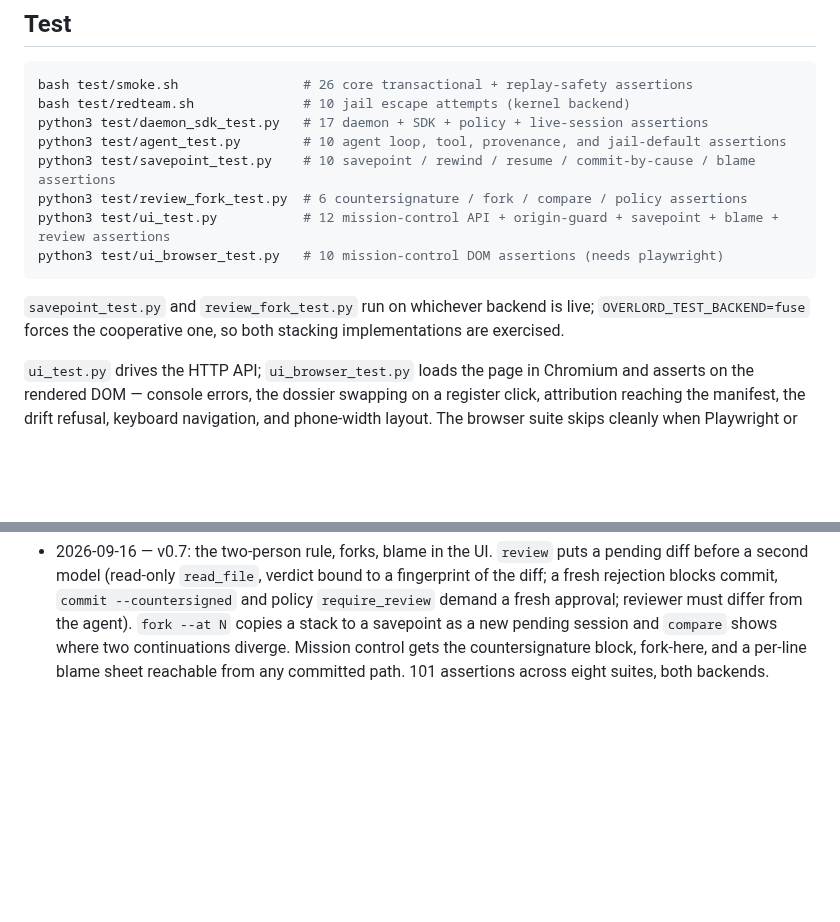
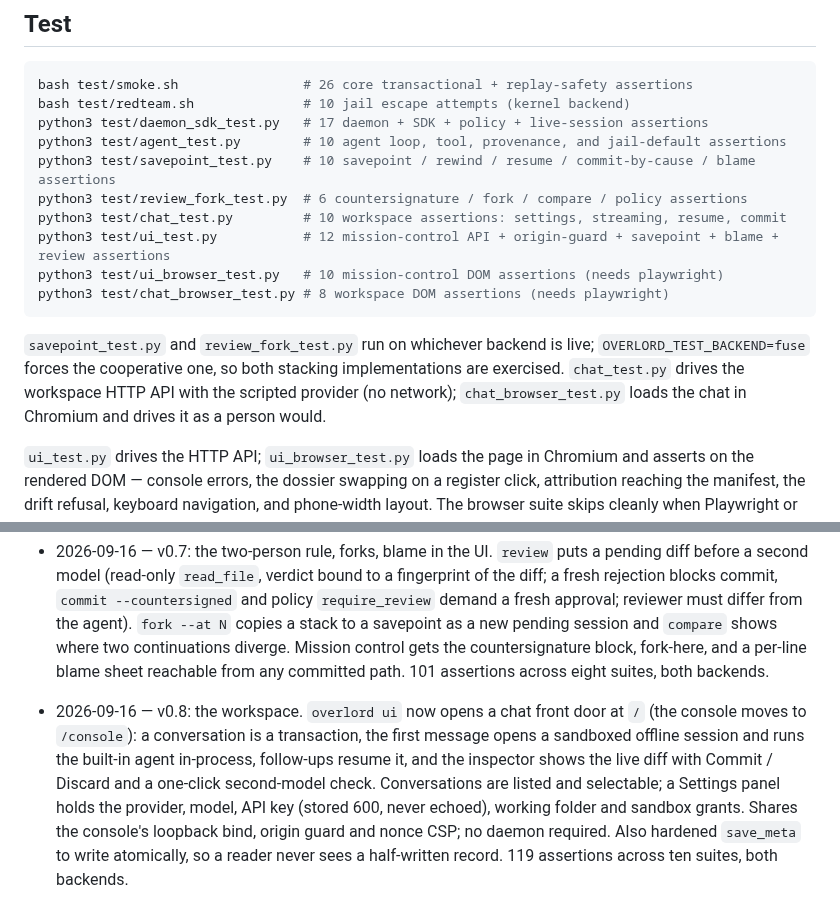
Before and after one commit to B1tR0n1n/overlord, a Markdown page: README.md, 2 parts joined by grey strips. Rendered like a GitHub page; blank space fills up the shorter version.

````diff
--- a/README.md
+++ b/README.md
@@ -267,13 +302,17 @@ python3 test/daemon_sdk_test.py   # 17 daemon + SDK + policy + live-session asse
 python3 test/agent_test.py        # 10 agent loop, tool, provenance, and jail-default assertions
 python3 test/savepoint_test.py    # 10 savepoint / rewind / resume / commit-by-cause / blame assertions
 python3 test/review_fork_test.py  # 6 countersignature / fork / compare / policy assertions
+python3 test/chat_test.py         # 10 workspace assertions: settings, streaming, resume, commit
 python3 test/ui_test.py           # 12 mission-control API + origin-guard + savepoint + blame + review assertions
 python3 test/ui_browser_test.py   # 10 mission-control DOM assertions (needs playwright)
+python3 test/chat_browser_test.py # 8 workspace DOM assertions (needs playwright)
 ```
 
 `savepoint_test.py` and `review_fork_test.py` run on whichever backend is
 live; `OVERLORD_TEST_BACKEND=fuse` forces the cooperative one, so both
-stacking implementations are exercised.
+stacking implementations are exercised. `chat_test.py` drives the workspace
+HTTP API with the scripted provider (no network); `chat_browser_test.py`
+loads the chat in Chromium and drives it as a person would.
 
 `ui_test.py` drives the HTTP API; `ui_browser_test.py` loads the page in
 Chromium and asserts on the rendered DOM — console errors, the dossier
@@ -353,3 +392,13 @@ grants are absent.
   two continuations diverge. Mission control gets the countersignature
   block, fork-here, and a per-line blame sheet reachable from any committed
   path. 101 assertions across eight suites, both backends.
+- 2026-09-16 — v0.8: the workspace. `overlord ui` now opens a chat front door
+  at `/` (the console moves to `/console`): a conversation is a transaction, the
+  first message opens a sandboxed offline session and runs the built-in agent
+  in-process, follow-ups resume it, and the inspector shows the live diff with
+  Commit / Discard and a one-click second-model check. Conversations are listed
+  and selectable; a Settings panel holds the provider, model, API key (stored
+  600, never echoed), working folder and sandbox grants. Shares the console's
+  loopback bind, origin guard and nonce CSP; no daemon required. Also hardened
+  `save_meta` to write atomically, so a reader never sees a half-written record.
+  119 assertions across ten suites, both backends.
````
Also changed, not shown: other parts of README.md (+37 -2 lines), docs/INTEGRATION.md (+16 -0 lines), assets/workspace.png (added), 8 other files.
